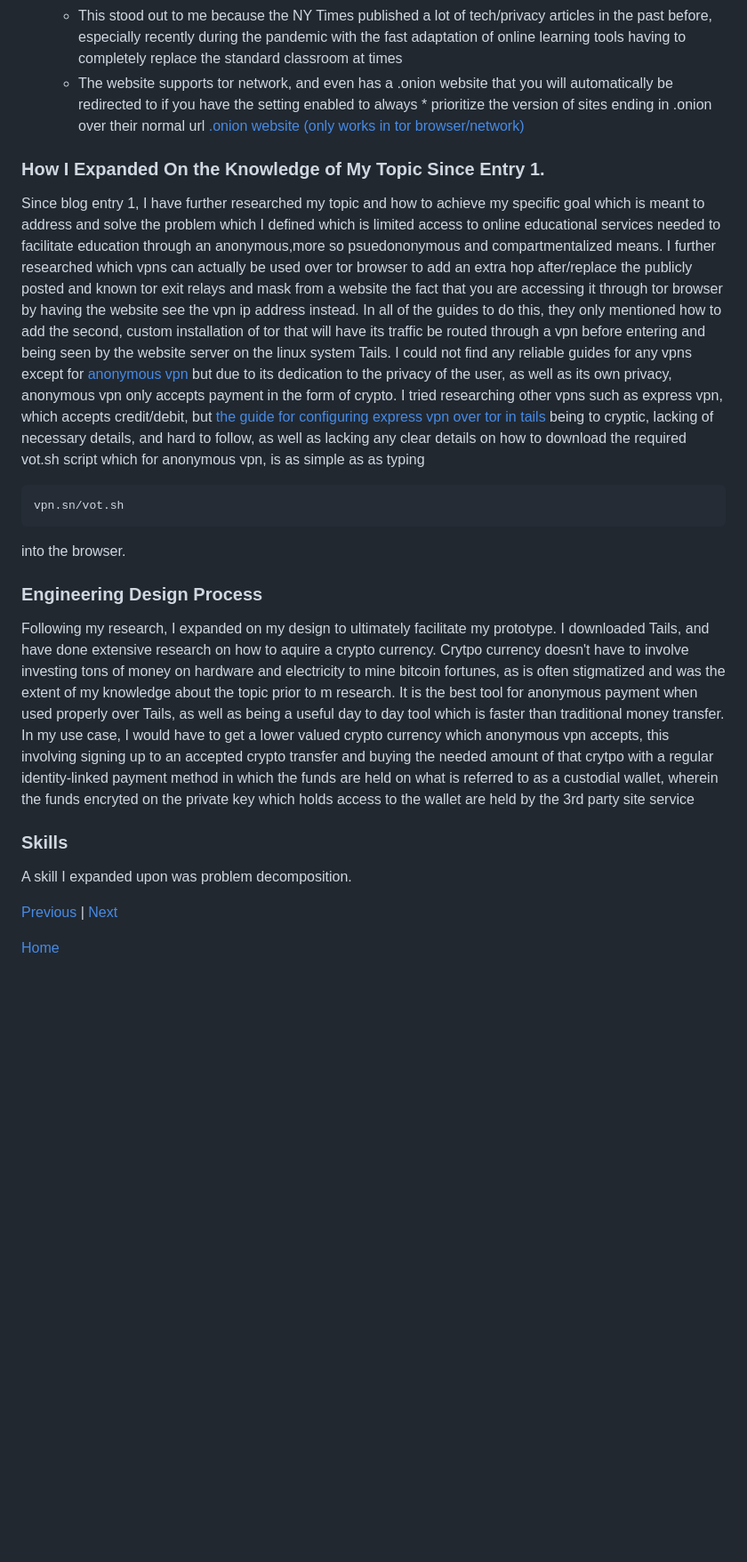
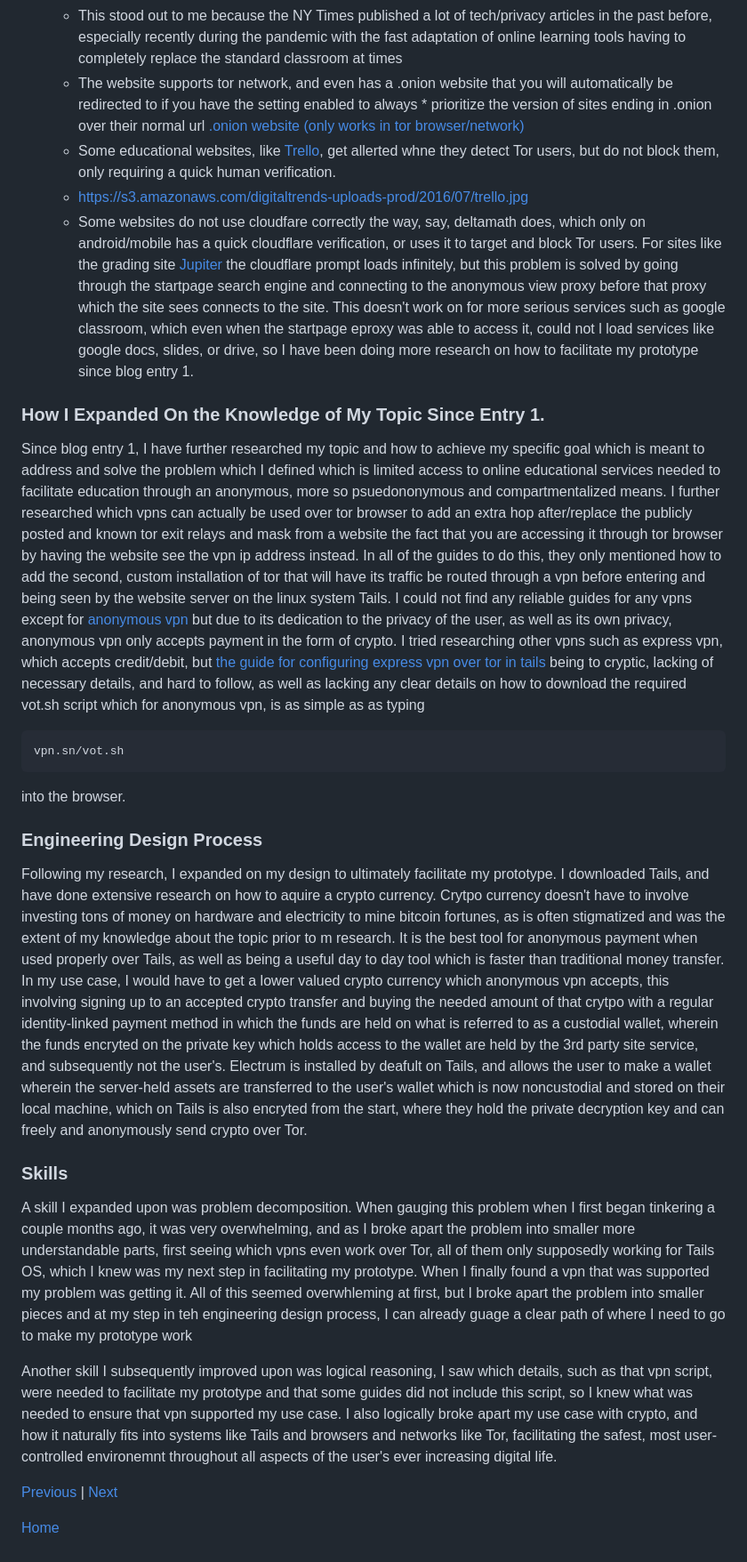
Before and after one commit to jacobl3371/sep10-freedom-project, a Markdown page: blog/entry02.md, the part around the change. Shown: that part at 89% size. Rendered like a GitHub page; blank space fills up the shorter version.

````diff
--- a/blog/entry02.md
+++ b/blog/entry02.md
@@ -6,19 +6,24 @@
     * https://static01.nyt.com/images/2016/09/19/learning/LNBandsLN/LNBandsLN-facebookJumbo.png
     * This stood out to me because the NY Times published a lot of tech/privacy articles in the past before, especially recently during the pandemic with          the fast adaptation of online learning tools having to completely replace the standard classroom at times
     * The website supports tor network, and even has a .onion website that you will automatically be redirected to if you have the setting enabled to always     * prioritize the version of sites ending in  .onion over their normal url [.onion website (only works in tor browser/network)]( https://www.nytimesn7cgmftshazwhfgzm37qxb44r64ytbb2dj3x62d2lljsciiyd.onion/section/learning/lesson-plans)
+    * Some educational websites, like [Trello](https://trello.com), get allerted whne they detect Tor users, but do not block them, only requiring a quick         human verification.
+    * https://s3.amazonaws.com/digitaltrends-uploads-prod/2016/07/trello.jpg
+    * Some websites do not use cloudfare correctly the way, say, deltamath does, which only on android/mobile has a quick cloudflare verification, or uses         it to target and block Tor users. For sites like the grading site [Jupiter](jupiter.ed) the cloudflare prompt loads infinitely, but this problem is          solved by going through the startpage search engine and connecting to the anonymous view proxy before that proxy which the site sees connects to the         site. This doesn't work on for more serious services such as google classroom, which even when the startpage eproxy was able to access it, could not l       load services like google docs, slides, or drive, so I have been doing more research on how to facilitate my prototype since blog entry 1.
 
 ### How I Expanded On the Knowledge of My Topic Since Entry 1.
-Since blog entry 1, I have further researched my topic and how to achieve my specific goal which is meant to address and solve the problem which I defined which is limited access to online educational services needed to facilitate education through an anonymous,more so psuedononymous and compartmentalized means. I further researched which vpns can actually be used over tor browser to add an extra hop after/replace the publicly posted and known tor exit relays and mask from a website the fact that you are accessing it through tor browser by having the website see the vpn ip address instead. In all of the guides to do this, they only mentioned how to add the second, custom installation of tor that will have its traffic be routed through a vpn before entering and being seen by the website server on the linux system Tails. I could not find any reliable guides for any vpns except for [anonymous vpn](https://vpn.sn/) but due to its dedication to the privacy of the user, as well as its own privacy, anonymous vpn only accepts payment in the form of crypto. I tried researching other vpns such as express vpn, which accepts credit/debit, but [the guide for configuring express vpn over tor in tails](https://www.privacyaffairs.com/vpn-with-tails/) being to cryptic, lacking of necessary details, and hard to follow, as well as lacking any clear details on how to download the required vot.sh script which for anonymous vpn, is as simple as as typing
+Since blog entry 1, I have further researched my topic and how to achieve my specific goal which is meant to address and solve the problem which I defined which is limited access to online educational services needed to facilitate education through an anonymous, more so psuedononymous and compartmentalized means. I further researched which vpns can actually be used over tor browser to add an extra hop after/replace the publicly posted and known tor exit relays and mask from a website the fact that you are accessing it through tor browser by having the website see the vpn ip address instead. In all of the guides to do this, they only mentioned how to add the second, custom installation of tor that will have its traffic be routed through a vpn before entering and being seen by the website server on the linux system Tails. I could not find any reliable guides for any vpns except for [anonymous vpn](https://vpn.sn/) but due to its dedication to the privacy of the user, as well as its own privacy, anonymous vpn only accepts payment in the form of crypto. I tried researching other vpns such as express vpn, which accepts credit/debit, but [the guide for configuring express vpn over tor in tails](https://www.privacyaffairs.com/vpn-with-tails/) being to cryptic, lacking of necessary details, and hard to follow, as well as lacking any clear details on how to download the required vot.sh script which for anonymous vpn, is as simple as as typing
 ```
 vpn.sn/vot.sh
 ```
 into the browser.
 
 ### Engineering Design Process
-Following my research, I expanded on my design to ultimately facilitate my prototype. I downloaded Tails, and have done extensive research on how to aquire a crypto currency. Crytpo currency doesn't have to involve investing tons of money on hardware and electricity to mine bitcoin fortunes, as is often stigmatized and was the extent of my knowledge about the topic prior to m research. It is the best tool for anonymous payment when used properly over Tails, as well as being a useful day to day tool which is faster than traditional money transfer. In my use case, I would have to get a lower valued crypto currency which anonymous vpn accepts, this involving signing up to an accepted crypto transfer and buying the needed amount of that crytpo with a regular identity-linked payment method in which the funds are held on what is referred to as a custodial wallet, wherein the funds encryted on the private key which holds access to the wallet are held by the 3rd party site service
+Following my research, I expanded on my design to ultimately facilitate my prototype. I downloaded Tails, and have done extensive research on how to aquire a crypto currency. Crytpo currency doesn't have to involve investing tons of money on hardware and electricity to mine bitcoin fortunes, as is often stigmatized and was the extent of my knowledge about the topic prior to m research. It is the best tool for anonymous payment when used properly over Tails, as well as being a useful day to day tool which is faster than traditional money transfer. In my use case, I would have to get a lower valued crypto currency which anonymous vpn accepts, this involving signing up to an accepted crypto transfer and buying the needed amount of that crytpo with a regular identity-linked payment method in which the funds are held on what is referred to as a custodial wallet, wherein the funds encryted on the private key which holds access to the wallet are held by the 3rd party site service, and subsequently not the user's. Electrum is installed by deafult on Tails, and allows the user to make a wallet wherein the server-held assets are transferred to the user's wallet which is now noncustodial and stored on their local machine, which on Tails is also encryted from the start, where they hold the private decryption key and can freely and anonymously send crypto over Tor.
 
 ### Skills
-A skill I expanded upon was problem decomposition.
+A skill I expanded upon was problem decomposition. When gauging this problem when I first began tinkering a couple months ago, it was very overwhelming, and as I broke apart the problem into smaller more understandable parts, first seeing which vpns even work over Tor, all of them only supposedly working for Tails OS, which I knew was my next step in facilitating my prototype. When I finally found a vpn that was supported my problem was getting it. All of this seemed overwhleming at first, but I broke apart the problem into smaller pieces and at my step in teh engineering design process, I can already guage a clear path of where I need to go to make my prototype work
+
+Another skill I subsequently improved upon was logical reasoning, I saw which details, such as that vpn script, were needed to facilitate my prototype and that some guides did not include this script, so I knew what was needed to ensure that vpn supported my use case. I also logically broke apart my use case with crypto, and how it naturally fits into systems like Tails and browsers and networks like Tor, facilitating the safest, most user-controlled environemnt throughout all aspects of the user's ever increasing digital life.
 
 
 [Previous](entry01.md) | [Next](entry03.md)
````
